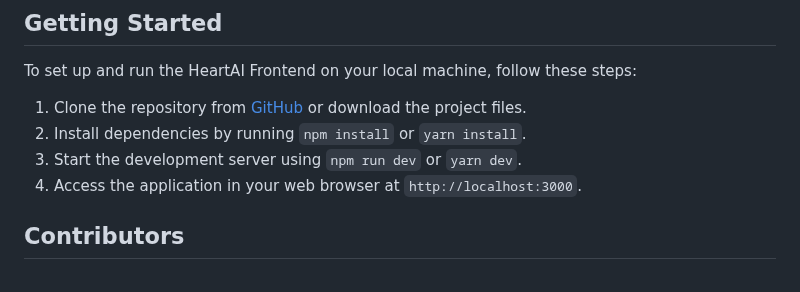
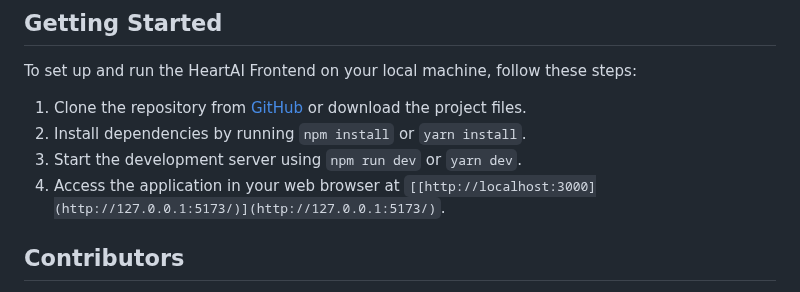
Before and after one commit to Isaac-web/Heart-AI, a Markdown page: README.md, the part around the change. Drawn GitHub-style.

Commit message:
Update README.md
final change o frontend

```diff
--- a/README.md
+++ b/README.md
@@ -51,7 +51,7 @@ To set up and run the HeartAI Frontend on your local machine, follow these steps
 1. Clone the repository from [GitHub]([https://github.com](https://github.com/dzeble/Heart-Disease-Prediction-Group-2.git)) or download the project files.
 2. Install dependencies by running `npm install` or `yarn install`.
 3. Start the development server using `npm run dev` or `yarn dev`.
-4. Access the application in your web browser at `http://localhost:3000`.
+4. Access the application in your web browser at `[[http://localhost:3000](http://127.0.0.1:5173/)](http://127.0.0.1:5173/)`.
 
 ## Contributors
 Emeralda Yeboah, Abdul Razak Abubakari, Faddal Ibrahim, Isaac kanyiti Takyi, Jeffrey Ofori Kwakye, Abdul Razak Abubakar
```
